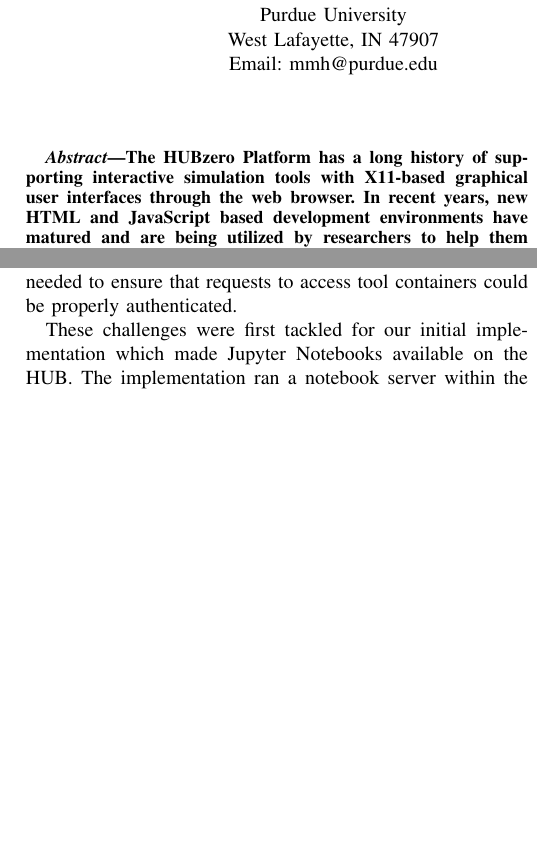
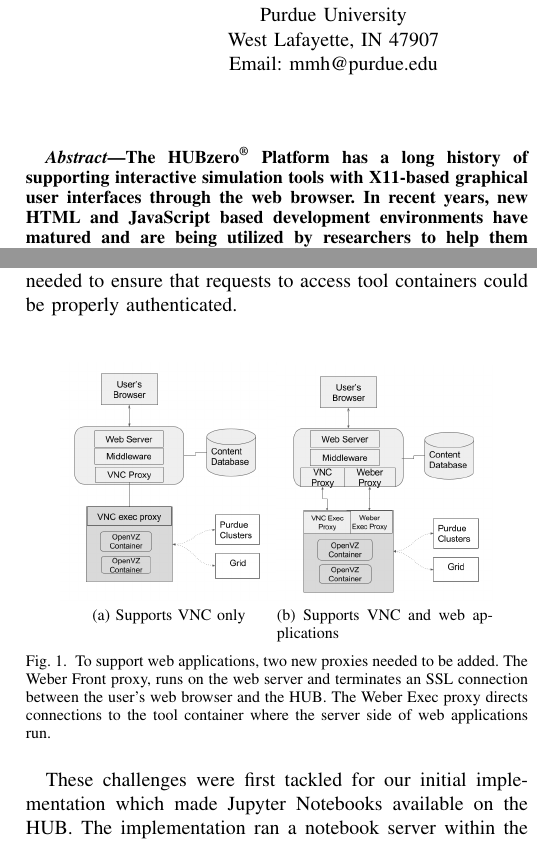
Before and after one commit to codedsk/gateways2017, a LaTeX paper (webapps/gateways2017_webapps2.tex): two parts of the columns of pages 1 and 2 of 2 before the commit and two parts of the columns of pages 1 and 2 of 3 after it, joined at a grey line, cut so that both start at the same text, the shorter picture padded with empty space. Compiled offline with pdfLaTeX; a missing font is replaced by an installed copy or a similar font; a LaTeX package or settings file that is missing is left out.

Commit message:
adding registered trademark, arch image

```diff
--- a/webapps/gateways2017_webapps2.tex
+++ b/webapps/gateways2017_webapps2.tex
@@ -310,6 +310,7 @@
 % correct bad hyphenation here
 \hyphenation{op-tical net-works semi-conduc-tor}
 
+\usepackage{float}
 \usepackage{relsize}
 \newcommand\CC{C\nolinebreak[4]\hspace{-.05em}\raisebox{.4ex}{\relsize{-3}{\textbf{++}}}\hspace{.25em}}
 
@@ -337,8 +338,9 @@
 
 \begin{abstract}
 
-The HUBzero Platform has a long history of supporting interactive simulation
-tools with X11-based graphical user interfaces through the web browser. In
-recent years, new HTML and JavaScript based development environments have
-matured and are being utilized by researchers to help them perform research,
-develop simulations, clean and explore data, and present results. In this
+The HUBzero\textsuperscript{\textregistered} Platform has a long
+history of supporting interactive simulation tools with X11-based graphical
+user interfaces through the web browser. In recent years, new HTML and
+JavaScript based development environments have matured and are being utilized
+by researchers to help them perform research, develop simulations, clean and
+explore data, and present results. In this paper, we look at how the HUBzero
@@ -462,6 +463,22 @@
 websockets and then needed to ensure that requests to access tool containers
 could be properly authenticated.
 
+\begin{figure}[H]
+  \centering
+  \subfloat[Supports VNC only]{\includegraphics[width=1.5in]{arch_old}%
+    \label{fig_first_case}}
+  \subfloat[Supports VNC and web applications]{\includegraphics[width=1.5in]{arch_new}%
+   \label{fig_second_case}}
+  \caption{To support web applications, two new proxies needed to be added.
+The Weber Front proxy, runs on the web server and terminates an SSL connection
+between the user's web browser and the HUB. The Weber Exec proxy directs
+connections to the tool container where the server side of web applications
+ run.}
+  \label{fig_sim}
+\end{figure}
+
+
+
 These challenges were first tackled for our initial implementation which made
 Jupyter Notebooks available on the HUB. The implementation ran a notebook
 server within the tool container and streamed HTML, CSS, and JavaScript from
```
Also changed, not shown: webapps/gateways2017_webapps2.tex (7 more changed lines).
